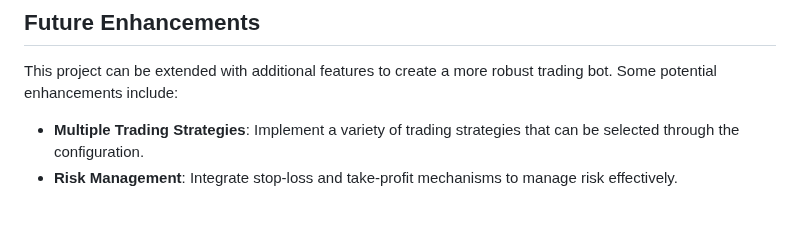
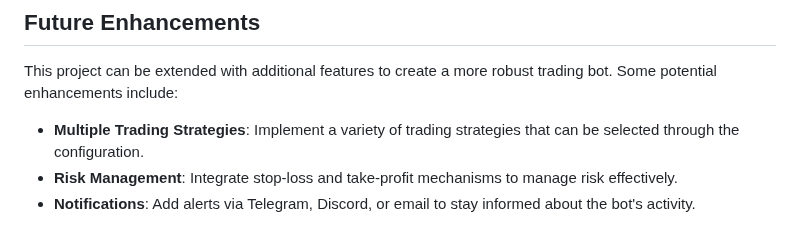
Before and after one commit to medhinibr/Binance-Trade-Bot, a Markdown page: Readme.md, the part around the change. GitHub-like rendering.

```diff
--- a/Readme.md
+++ b/Readme.md
@@ -130,3 +130,4 @@ python bot.py
 This project can be extended with additional features to create a more robust trading bot. Some potential enhancements include:
 -   **Multiple Trading Strategies**: Implement a variety of trading strategies that can be selected through the configuration.
 -   **Risk Management**: Integrate stop-loss and take-profit mechanisms to manage risk effectively.
+-   **Notifications**: Add alerts via Telegram, Discord, or email to stay informed about the bot's activity.
```
